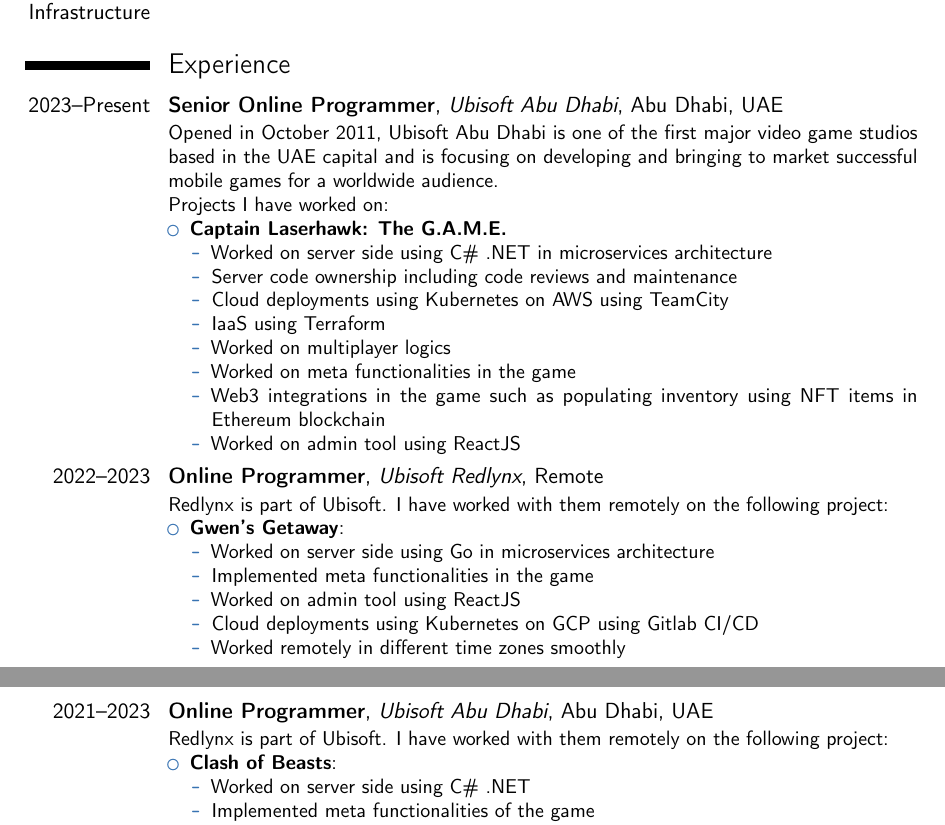
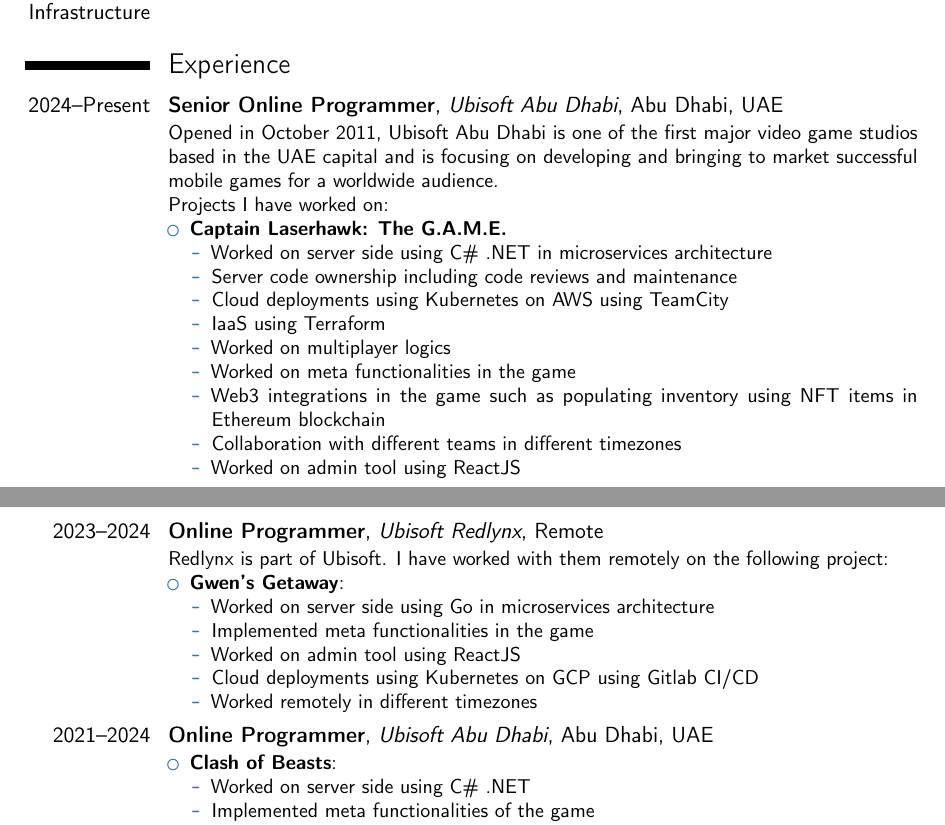
Before and after one commit to aswinkalarickal/resume, a LaTeX CV (main.tex): two parts of pages 1 and 2 of 3, joined at a grey line, cut so that both start at the same text. Compiled offline with pdfLaTeX.

Commit message:
fix: fixed years in experience

```diff
--- a/main.tex
+++ b/main.tex
@@ -44,7 +44,7 @@
 \cvcomputer{Cloud Infrastructure}{Amazon Web Services (AWS), Google Cloud Platform (GCP), Kubernetes}
 
 \section{Experience}
-\cventry{2023--Present}{Senior Online Programmer}{\href{https://www.ubisoft.com/en-us/studio/abu-dhabi.aspx}{Ubisoft Abu Dhabi}}{Abu Dhabi}{UAE}{Opened in October 2011, Ubisoft Abu Dhabi is one of the first major video game studios based in the UAE capital and is focusing on developing and bringing to market successful mobile games for a worldwide audience.\newline
+\cventry{2024--Present}{Senior Online Programmer}{\href{https://www.ubisoft.com/en-us/studio/abu-dhabi.aspx}{Ubisoft Abu Dhabi}}{Abu Dhabi}{UAE}{Opened in October 2011, Ubisoft Abu Dhabi is one of the first major video game studios based in the UAE capital and is focusing on developing and bringing to market successful mobile games for a worldwide audience.\newline
 Projects I have worked on:
 \begin{itemize}
   \item \href{https://edenonline.ubisoft.com/}{\textbf{Captain Laserhawk: The G.A.M.E.}}
@@ -56,11 +56,12 @@
     \item Worked on multiplayer logics
     \item Worked on meta functionalities in the game
     \item Web3 integrations in the game such as populating inventory using NFT items in Ethereum blockchain
+    \item Collaboration with different teams in different timezones
     \item Worked on admin tool using ReactJS
   \end{itemize}
 \end{itemize}
 }
-\cventry{2022--2023}{Online Programmer}{\href{https://www.redlynx.com/}{Ubisoft Redlynx}}{Remote}{}{
+\cventry{2023--2024}{Online Programmer}{\href{https://www.redlynx.com/}{Ubisoft Redlynx}}{Remote}{}{
 Redlynx is part of Ubisoft. I have worked with them remotely on the following project:
 \begin{itemize}
   \item \href{https://www.redlynx.com/gwensgetaway-news/}{\textbf{Gwen's Getaway}}:
@@ -69,12 +70,11 @@
     \item Implemented meta functionalities in the game
     \item Worked on admin tool using ReactJS
     \item Cloud deployments using Kubernetes on GCP using Gitlab CI/CD
-    \item Worked remotely in different time zones smoothly
+    \item Worked remotely in different timezones
   \end{itemize}
 \end{itemize}
 }
-\cventry{2021--2023}{Online Programmer}{\href{https://www.ubisoft.com/en-us/studio/abu-dhabi.aspx}{Ubisoft Abu Dhabi}}{Abu Dhabi}{UAE}{
-Redlynx is part of Ubisoft. I have worked with them remotely on the following project:
+\cventry{2021--2024}{Online Programmer}{\href{https://www.ubisoft.com/en-us/studio/abu-dhabi.aspx}{Ubisoft Abu Dhabi}}{Abu Dhabi}{UAE}{
 \begin{itemize}
   \item \href{https://www.clashofbeasts.com/}{\textbf{Clash of Beasts}}:
   \begin{itemize}
```
